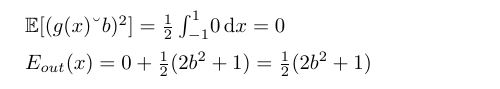
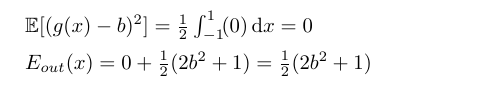
Before and after one commit to rodrigoadfaria/learn-from-data-exercises, a LaTeX document (chapter-2/main.tex, which reads chapter-2/ex23.tex): part of page 29 of 30, cut so that both start at the same text. Compiled offline with pdfLaTeX.

Commit message:
Update ex23.tex

```diff
--- a/chapter-2/ex23.tex
+++ b/chapter-2/ex23.tex
@@ -69,7 +69,7 @@ $\text{bias}_{{\cal H}_1} = \frac{1}{2} \int_{-1}^{1} (b - sin(\pi x))^2 \mathrm
 
 $\mathbb{E}(x) = \frac{1}{2} \int_{-1}^{1} \! (b)\, \mathrm{d}x = b$
 
-$\mathbb{E}[( g(x) – b)^2] = \frac{1}{2} \int_{-1}^{1} \! 0\, \mathrm{d}x = 0$
+$\mathbb{E}[(g(x) - b)^{2}] = \frac{1}{2} \int_{-1}^{1} \! (0)\, \mathrm{d}x = 0$
 
 $E_{out} (x) = 0 + \frac{1}{2} (2b^2 + 1)
 = \frac{1}{2} (2b^2 + 1)$
```
Also changed, not shown: chapter-2/ex23.tex (2 more changed lines).
